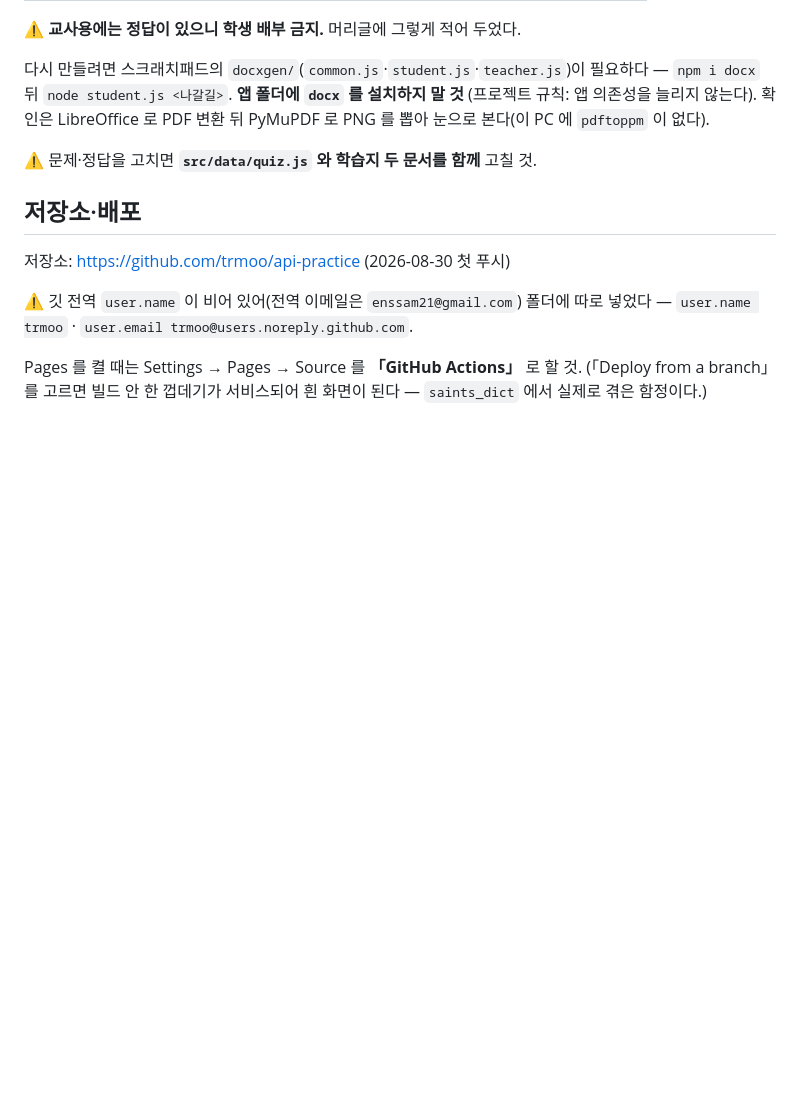
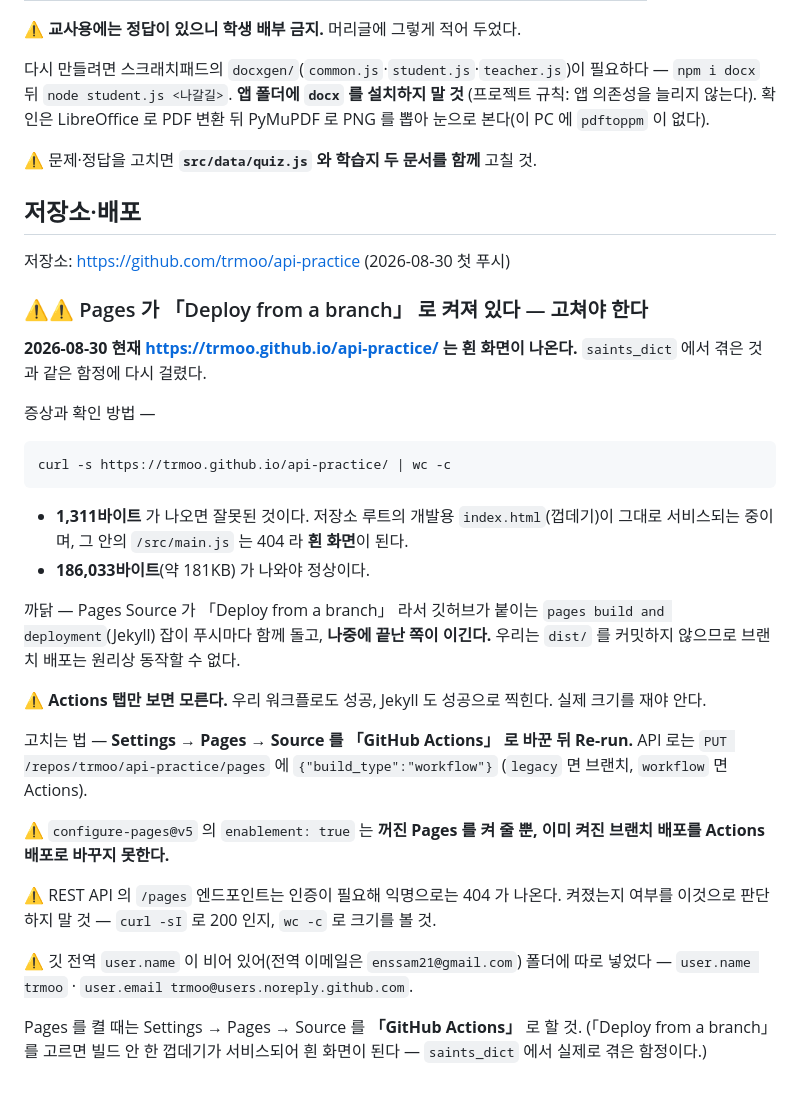
Before and after one commit to trmoo/api-practice, a Markdown page: CLAUDE.md, the part around the change. GitHub-like rendering; blank space fills up the shorter version.

Commit message:
Pages 배포 함정 기록 — 지금 흰 화면이다
Pages Source 가 「Deploy from a branch」 라서 깃허브 Jekyll 잡이
푸시마다 함께 돌고 나중에 끝난 쪽이 이긴다. dist/ 를 커밋하지 않는
우리 방식에서는 브랜치 배포가 원리상 동작하지 않는다.

배포본이 1,311바이트(개발용 껍데기)로 확인됨. 186,033바이트여야 정상.
Settings → Pages → Source 를 「GitHub Actions」 로 바꿔야 한다.

Co-Authored-By: Claude Opus 5 <noreply@anthropic.com>

````diff
--- a/CLAUDE.md
+++ b/CLAUDE.md
@@ -258,6 +258,38 @@ PyMuPDF 로 PNG 를 뽑아 눈으로 본다(이 PC 에 `pdftoppm` 이 없다).
 
 저장소: https://github.com/trmoo/api-practice (2026-08-30 첫 푸시)
 
+### ⚠⚠ Pages 가 「Deploy from a branch」 로 켜져 있다 — 고쳐야 한다
+
+**2026-08-30 현재 https://trmoo.github.io/api-practice/ 는 흰 화면이 나온다.**
+`saints_dict` 에서 겪은 것과 같은 함정에 다시 걸렸다.
+
+증상과 확인 방법 —
+
+```
+curl -s https://trmoo.github.io/api-practice/ | wc -c
+```
+
+- **1,311바이트** 가 나오면 잘못된 것이다. 저장소 루트의 개발용 `index.html`(껍데기)이
+  그대로 서비스되는 중이며, 그 안의 `/src/main.js` 는 404 라 **흰 화면**이 된다.
+- **186,033바이트**(약 181KB) 가 나와야 정상이다.
+
+까닭 — Pages Source 가 「Deploy from a branch」 라서 깃허브가 붙이는
+`pages build and deployment`(Jekyll) 잡이 푸시마다 함께 돌고, **나중에 끝난 쪽이 이긴다.**
+우리는 `dist/` 를 커밋하지 않으므로 브랜치 배포는 원리상 동작할 수 없다.
+
+⚠ **Actions 탭만 보면 모른다.** 우리 워크플로도 성공, Jekyll 도 성공으로 찍힌다.
+실제 크기를 재야 안다.
+
+고치는 법 — **Settings → Pages → Source 를 「GitHub Actions」 로 바꾼 뒤 Re-run.**
+API 로는 `PUT /repos/trmoo/api-practice/pages` 에 `{"build_type":"workflow"}`
+(`legacy` 면 브랜치, `workflow` 면 Actions).
+
+⚠ `configure-pages@v5` 의 `enablement: true` 는 **꺼진 Pages 를 켜 줄 뿐,
+이미 켜진 브랜치 배포를 Actions 배포로 바꾸지 못한다.**
+
+⚠ REST API 의 `/pages` 엔드포인트는 인증이 필요해 익명으로는 404 가 나온다.
+켜졌는지 여부를 이것으로 판단하지 말 것 — `curl -sI` 로 200 인지, `wc -c` 로 크기를 볼 것.
+
 ⚠ 깃 전역 `user.name` 이 비어 있어(전역 이메일은 `enssam21@gmail.com`) 폴더에 따로 넣었다 —
 `user.name trmoo` · `user.email trmoo@users.noreply.github.com`.
 
````
